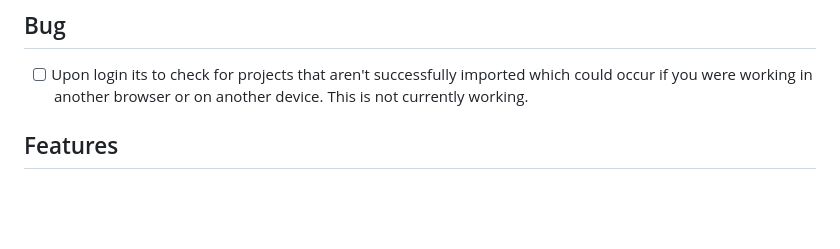
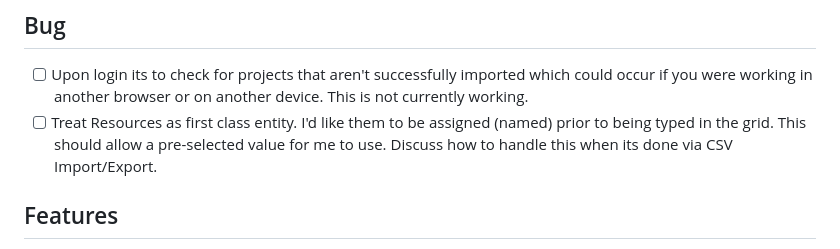
Before and after one commit to adambeltz2/Simple-Gantt, a Markdown page: BACKLOG.md, the part around the change. Drawn GitHub-style; blank space fills up the shorter version.

```diff
--- a/BACKLOG.md
+++ b/BACKLOG.md
@@ -4,6 +4,7 @@ Planned features and known follow-ups, evaluated one at a time before being buil
 
 ## Bug
 - [ ] Upon login its to check for projects that aren't successfully imported which could occur if you were working in another browser or on another device. This is not currently working.
+- [ ] Treat Resources as first class entity. I'd like them to be assigned (named) prior to being typed in the grid. This should allow a pre-selected value for me to use. Discuss how to handle this when its done via CSV Import/Export.
 
 ## Features
 
```
